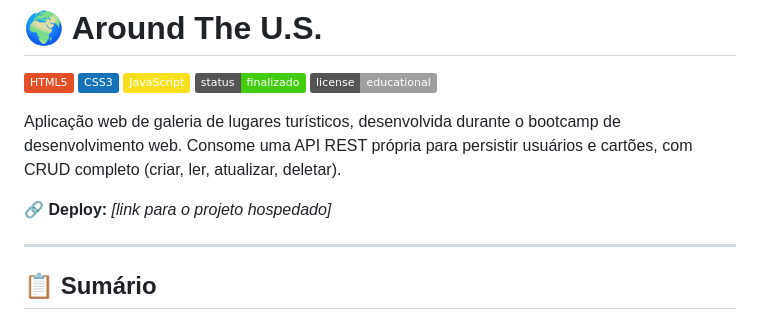
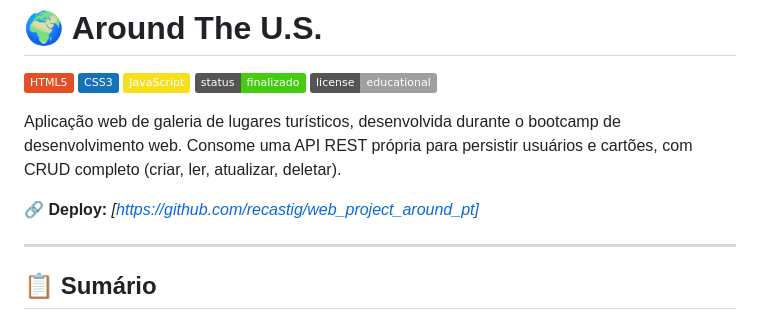
Before and after one commit to recastig/web_project_around_pt, a Markdown page: README.md, the part around one of its changes. GitHub-like rendering; badges without logos.

Commit message:
atualizar links git e linkedin readme

```diff
--- a/README.md
+++ b/README.md
@@ -8,7 +8,7 @@
 
 Aplicação web de galeria de lugares turísticos, desenvolvida durante o bootcamp de desenvolvimento web. Consome uma API REST própria para persistir usuários e cartões, com CRUD completo (criar, ler, atualizar, deletar).
 
-**🔗 Deploy:** _[link para o projeto hospedado]_
+**🔗 Deploy:** _[https://github.com/recastig/web_project_around_pt]_
 
 ---
 
```
Also changed, not shown: other parts of README.md (+2 -2 lines).
